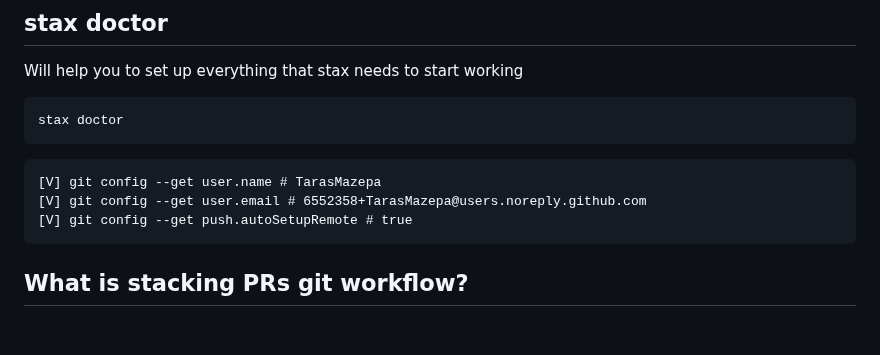
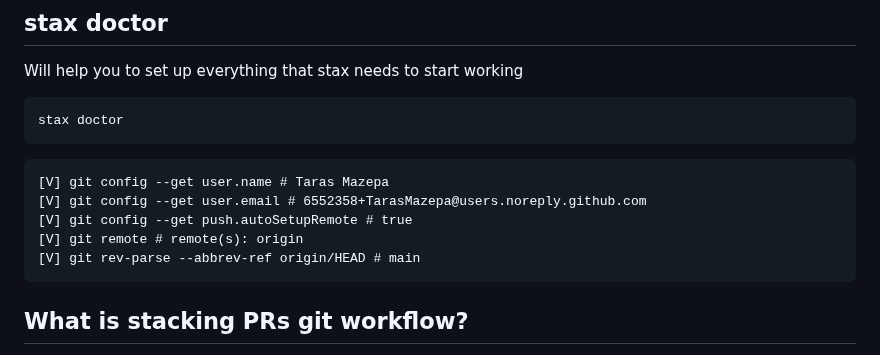
Before and after one commit to TarasMazepa/stax, a Markdown page: README.md, the part around the change. GitHub-like rendering; blank space fills up the shorter version.

Commit message:
Updates readme with latest doctor message (#329)
Co-authored-by: Taras Mazepa <git@okl.pw>

````diff
--- a/README.md
+++ b/README.md
@@ -60,9 +60,11 @@ stax doctor
 ```
 
 ```
-[V] git config --get user.name # TarasMazepa
+[V] git config --get user.name # Taras Mazepa
 [V] git config --get user.email # 6552358+TarasMazepa@users.noreply.github.com
 [V] git config --get push.autoSetupRemote # true
+[V] git remote # remote(s): origin
+[V] git rev-parse --abbrev-ref origin/HEAD # main
 ```
 
 ## What is stacking PRs git workflow?
````
